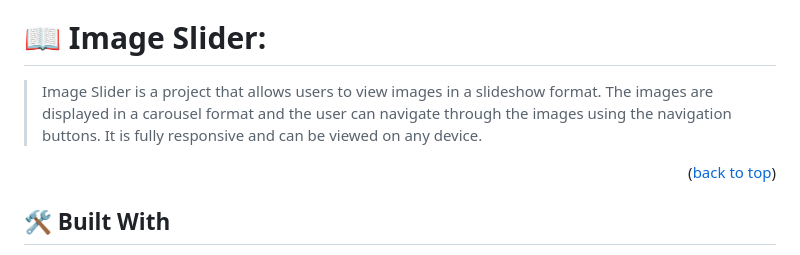
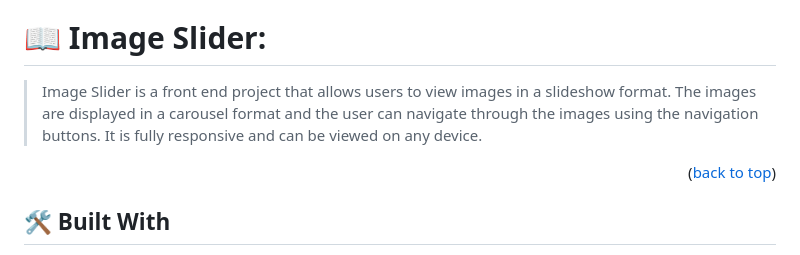
Before and after one commit to yodit93/TAIRP-Image-Slider, a Markdown page: README.md, the part around the change. Rendered like a GitHub page.

```diff
--- a/README.md
+++ b/README.md
@@ -20,7 +20,7 @@
 
 # 📖 Image Slider: <a name="about-project"></a>
 
-> Image Slider is a project that allows users to view images in a slideshow format. The images are displayed in a carousel format and the user can navigate through the images using the navigation buttons. It is fully responsive and can be viewed on any device.
+> Image Slider is a front end project that allows users to view images in a slideshow format. The images are displayed in a carousel format and the user can navigate through the images using the navigation buttons. It is fully responsive and can be viewed on any device.
 
 <p align="right">(<a href="#readme-top">back to top</a>)</p>
 
```
